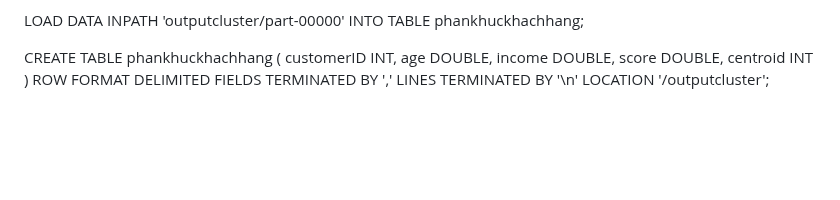
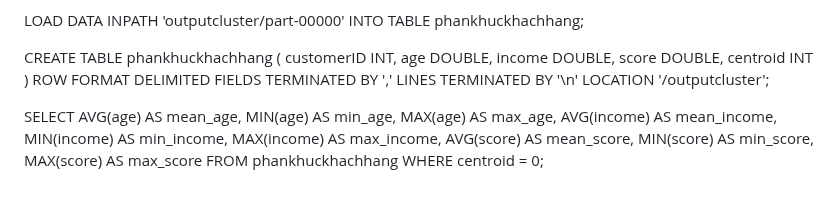
Before and after one commit to tungharu03/Dev, a Markdown page: README.md, the part around the change. Rendered like a GitHub page; blank space fills up the shorter version.

```diff
--- a/README.md
+++ b/README.md
@@ -412,3 +412,16 @@ ROW FORMAT DELIMITED
 FIELDS TERMINATED BY ','
 LINES TERMINATED BY '\n'
 LOCATION '/outputcluster';
+
+SELECT
+    AVG(age) AS mean_age,
+    MIN(age) AS min_age,
+    MAX(age) AS max_age,
+    AVG(income) AS mean_income,
+    MIN(income) AS min_income,
+    MAX(income) AS max_income,
+    AVG(score) AS mean_score,
+    MIN(score) AS min_score,
+    MAX(score) AS max_score
+FROM phankhuckhachhang
+WHERE centroid = 0;
```
